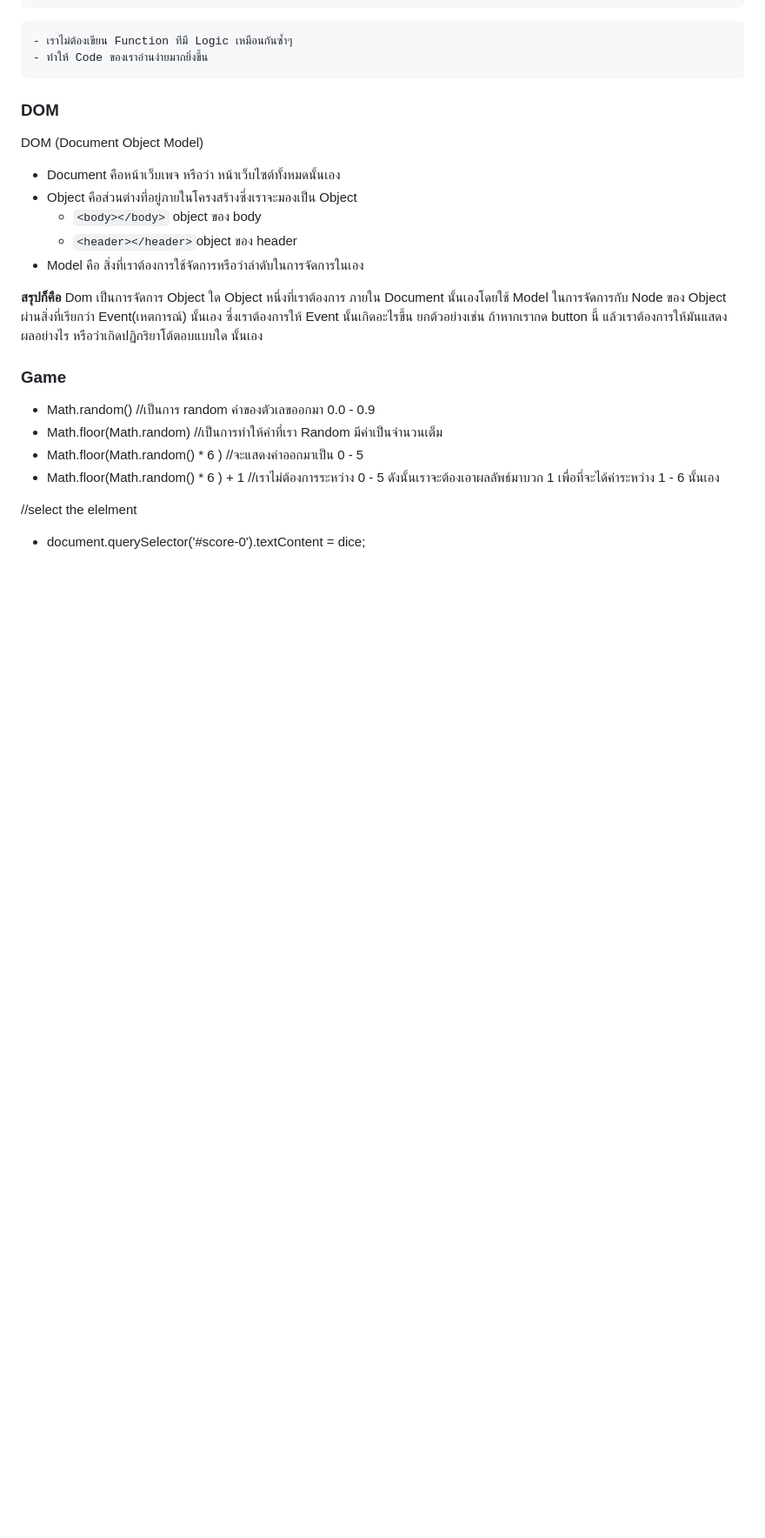
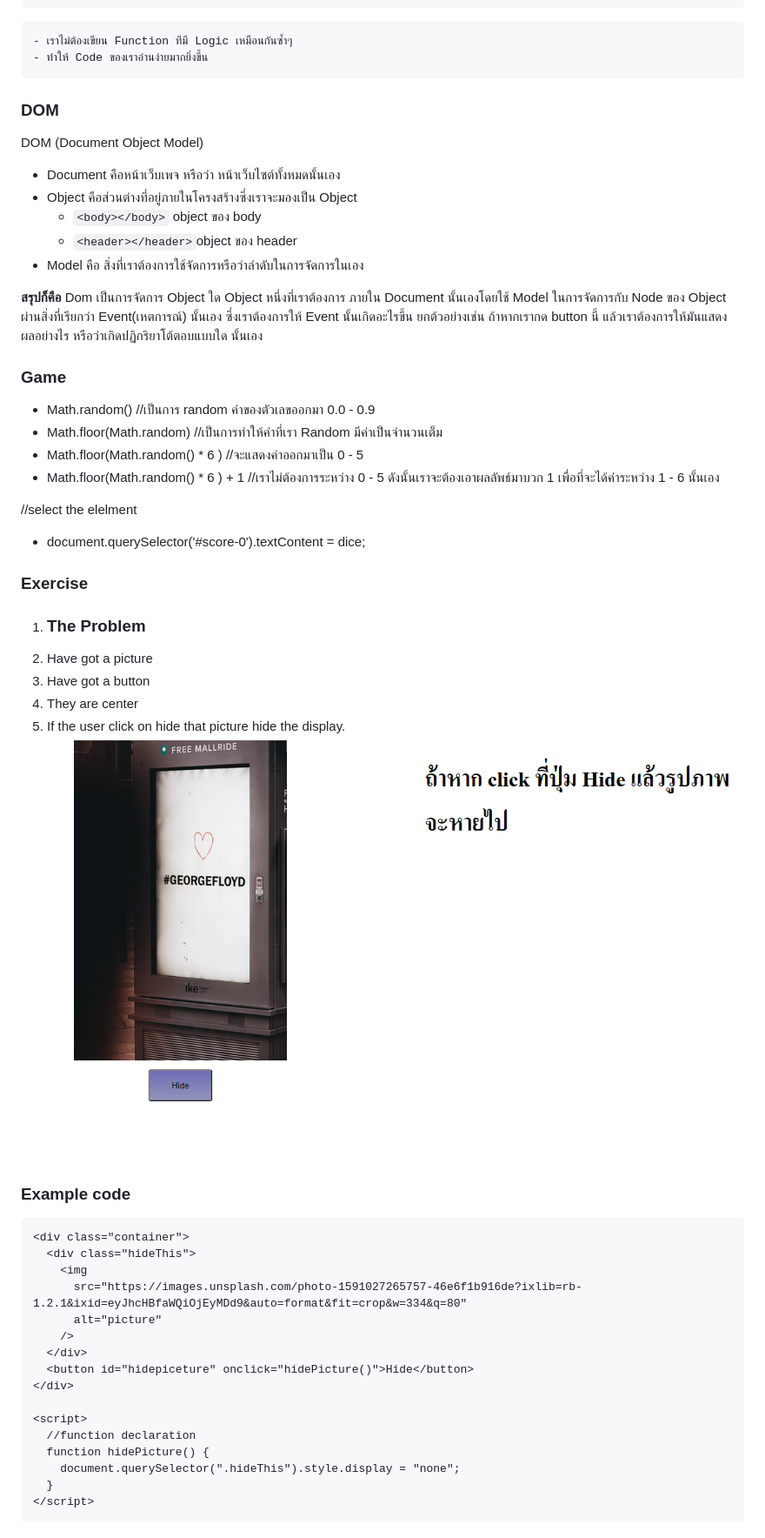
Before and after one commit to Wissanukhong/Basic-javaScript, a Markdown page: README.md, the part around the change printed below. Shown: that part at 87% size. Drawn GitHub-style; pictures changed too: assets/HidePiceture.png (added); blank space fills up the shorter version.

Commit message:
hide the picture

````diff
--- a/README.md
+++ b/README.md
@@ -649,3 +650,32 @@ DOM (Document Object Model)
 //select the elelment
 
 - document.querySelector('#score-0').textContent = dice;
+
+### Exercise
+
+1. ### The Problem
+1. Have got a picture
+1. Have got a button
+1. They are center
+1. If the user click on hide that picture hide the display.
+   ![hidepicture](./assets/HidePiceture.png)
+
+### Example code
+```html
+<div class="container">
+  <div class="hideThis">
+    <img
+      src="https://images.unsplash.com/photo-1591027265757-46e6f1b916de?ixlib=rb-1.2.1&ixid=eyJhcHBfaWQiOjEyMDd9&auto=format&fit=crop&w=334&q=80"
+      alt="picture"
+    />
+  </div>
+  <button id="hidepiceture" onclick="hidePicture()">Hide</button>
+</div>
+
+<script>
+  //function declaration
+  function hidePicture() {
+    document.querySelector(".hideThis").style.display = "none";
+  }
+</script>
+```
````
Also changed, not shown: other parts of README.md (+1 -0 lines), 1 other file.
